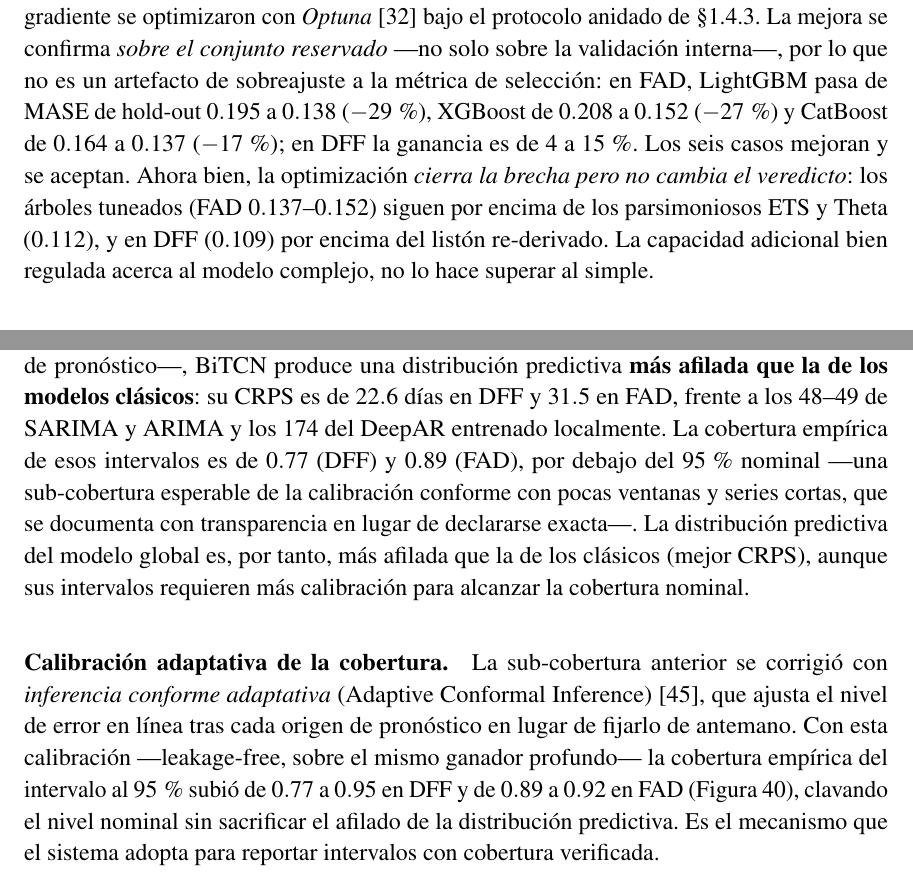
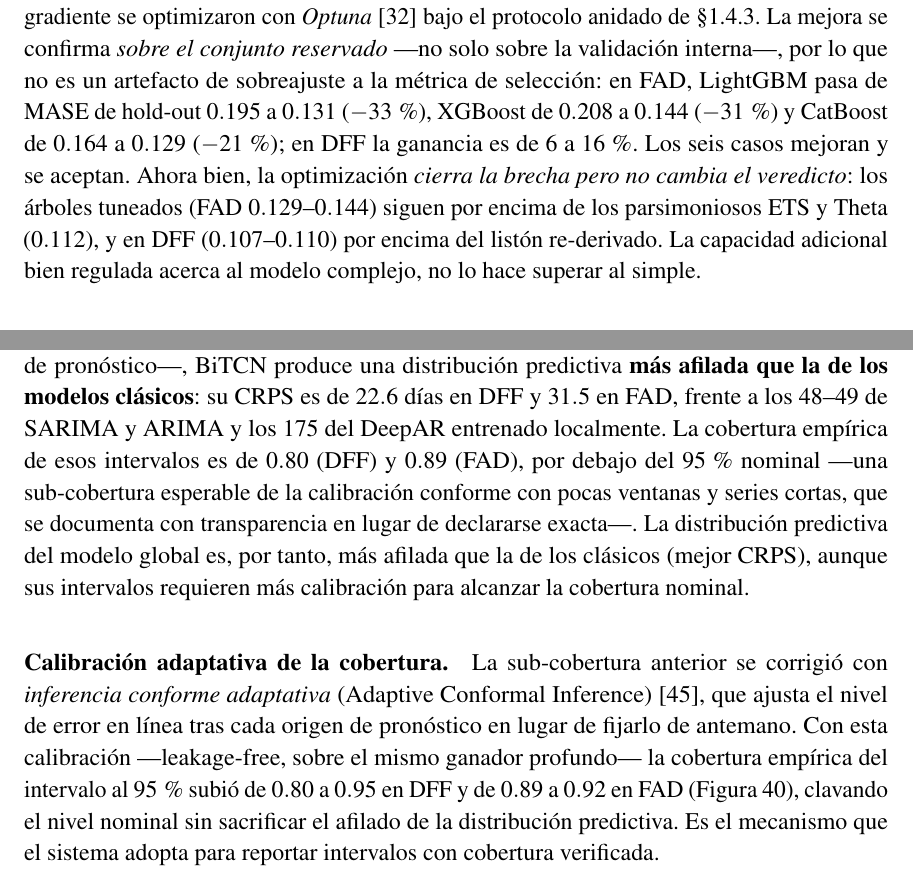
Before and after one commit to UACJ-MIAAD/VisaPredictAI_LaTeX, a LaTeX thesis (reports/latex/ProyectoI_VisaPredictAI.tex): two parts of pages 48 and 52 of 75, joined at a grey line, cut so that both start at the same text. Compiled offline with pdfLaTeX.

Commit message:
results: secondary experiments re-derived under the F-mask (debt-2 closed)
confirm_tuning re-run (1h35, paired tuned-vs-default under the masked
walk-forward): FAD gains grow (LightGBM -33%, XGBoost -31%, CatBoost
-21%; DFF -6 to -16%), all six cases still accepted, verdict unchanged
(tuned trees 0.129-0.144 stay above ETS/Theta 0.112). Stacking/FFORMA
re-run: still no improvement over the best fixed model (qualitative
claims hold as written).

Two evaluator fixes surfaced by the re-run:
- eval_deep_pi: reindexing against the F-only series left NaN for C/U
  months and NaN comparisons counted as interval misses - DFF deep-PI
  coverage was understated (0.77 -> 0.80); FAD (0.89) and both CRPS
  (31.5/22.6) unchanged
- classical CRPS had no versioned writer (one-off CSV): new
  experiments/run_crps_baseline.py regenerates crps_fad.csv under the
  F-mask (SARIMA 48.0 / ARIMA 49.1 / DeepAR 175.4 - essentially
  unchanged); metrics.crps/crps_holdout gained the dates mask
- improve_tabpfn: threshold read from key_facts (its evaluation was
  already F-only, so the 0.1155 stays valid without a re-run)

Deliverable: tuning passage, 'up to 33%', DFF coverage 0.80 and DeepAR
CRPS 175 reconciled. Suite green; consistency guard green (9
artifacts); no pre-mask numbers remain in the deliverable.

```diff
--- a/reports/latex/ProyectoI_VisaPredictAI.tex
+++ b/reports/latex/ProyectoI_VisaPredictAI.tex
@@ -1712,12 +1712,12 @@ estadísticamente significativa en su rango. (a) FAD; (b) DFF.}
 potenciación de gradiente se optimizaron con \textit{Optuna} \cita{32} bajo el protocolo
 anidado de §1.4.3. La mejora se confirma \textit{sobre el conjunto reservado} —no solo
 sobre la validación interna—, por lo que no es un artefacto de sobreajuste a la métrica
-de selección: en FAD, LightGBM pasa de MASE de hold-out $0.195$ a $0.138$ ($-29$\,\%),
-XGBoost de $0.208$ a $0.152$ ($-27$\,\%) y CatBoost de $0.164$ a $0.137$ ($-17$\,\%); en
-DFF la ganancia es de $4$ a $15$\,\%. Los seis casos mejoran y se aceptan. Ahora bien,
+de selección: en FAD, LightGBM pasa de MASE de hold-out $0.195$ a $0.131$ ($-33$\,\%),
+XGBoost de $0.208$ a $0.144$ ($-31$\,\%) y CatBoost de $0.164$ a $0.129$ ($-21$\,\%); en
+DFF la ganancia es de $6$ a $16$\,\%. Los seis casos mejoran y se aceptan. Ahora bien,
 la optimización \textit{cierra la brecha pero no cambia el veredicto}: los árboles
-tuneados (FAD $0.137$--$0.152$) siguen por encima de los parsimoniosos ETS y Theta
-($0.112$), y en DFF ($0.109$) por encima del listón re-derivado. La capacidad adicional bien regulada
+tuneados (FAD $0.129$--$0.144$) siguen por encima de los parsimoniosos ETS y Theta
+($0.112$), y en DFF ($0.107$--$0.110$) por encima del listón re-derivado. La capacidad adicional bien regulada
 acerca al modelo complejo, no lo hace superar al simple.
 
 \paragraph{Combinación de modelos y distribución predictiva.} Se evaluaron, también sin
@@ -1831,9 +1831,9 @@ en FAD el intervalo contiene al listón, evidenciando un empate estadístico.}
 Dotado de intervalos conformes al $95$\,\% —calibrados sin fuga sobre el pasado de cada
 origen de pronóstico—, BiTCN produce una distribución predictiva \textbf{más afilada que la
 de los modelos clásicos}: su CRPS es de $22.6$ días en DFF y $31.5$ en FAD, frente a los
-$48$–$49$ de SARIMA y ARIMA y los $174$ del DeepAR entrenado localmente. La cobertura
+$48$–$49$ de SARIMA y ARIMA y los $175$ del DeepAR entrenado localmente. La cobertura
 empírica de esos intervalos es de
-$0.77$ (DFF) y $0.89$ (FAD), por debajo del $95$\,\% nominal —una sub-cobertura esperable de
+$0.80$ (DFF) y $0.89$ (FAD), por debajo del $95$\,\% nominal —una sub-cobertura esperable de
 la calibración conforme con pocas ventanas y series cortas, que se documenta con
 transparencia en lugar de declararse exacta—. La distribución predictiva del modelo global
 es, por tanto, más afilada que la de los clásicos (mejor CRPS), aunque sus intervalos
@@ -1843,7 +1843,7 @@ requieren más calibración para alcanzar la cobertura nominal.
 con \textit{inferencia conforme adaptativa} (Adaptive Conformal Inference) \cita{45}, que ajusta el
 nivel de error en línea tras cada origen de pronóstico en lugar de fijarlo de antemano. Con
 esta calibración —leakage-free, sobre el mismo ganador profundo— la cobertura empírica del
-intervalo al $95$\,\% subió de $0.77$ a $0.95$ en DFF y de $0.89$ a $0.92$ en FAD
+intervalo al $95$\,\% subió de $0.80$ a $0.95$ en DFF y de $0.89$ a $0.92$ en FAD
 (Figura~\ref{fig:coverage}), clavando
 el nivel nominal sin sacrificar el afilado de la distribución predictiva. Es el mecanismo
 que el sistema adopta para reportar intervalos con cobertura verificada.
```
Also changed, not shown: reports/latex/ProyectoI_VisaPredictAI.tex (2 more changed lines).
